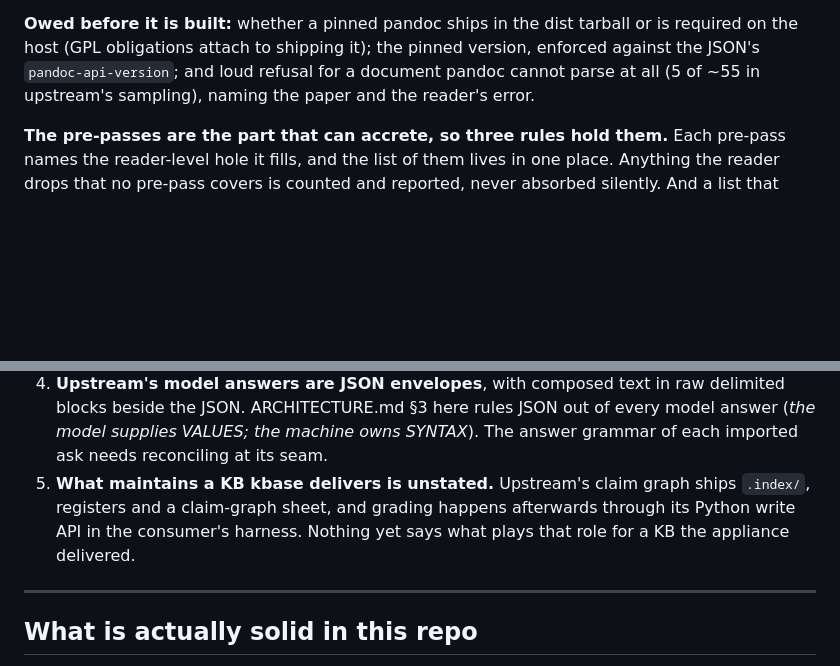
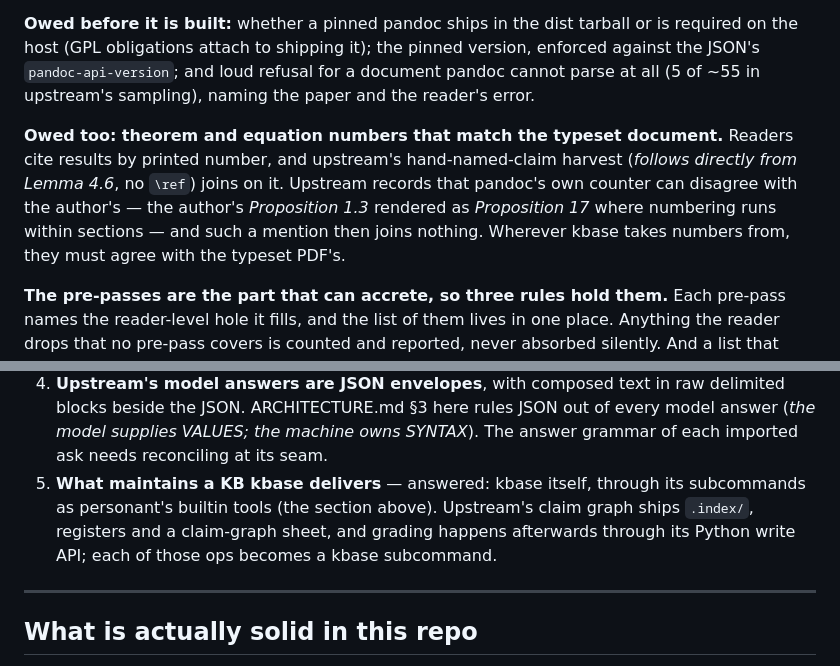
Before and after one commit to benn-herrera/kbase, a Markdown page: INCOMING_KB_TOOLS_TRANSPLANT.md, 2 parts joined by grey strips. Rendered like a GitHub page; blank space fills up the shorter version.

```diff
--- a/INCOMING_KB_TOOLS_TRANSPLANT.md
+++ b/INCOMING_KB_TOOLS_TRANSPLANT.md
@@ -227,6 +227,14 @@ version, enforced against the JSON's `pandoc-api-version`; and loud refusal for
 a document pandoc cannot parse at all (5 of ~55 in upstream's sampling), naming
 the paper and the reader's error.
 
+**Owed too: theorem and equation numbers that match the typeset document.**
+Readers cite results by printed number, and upstream's hand-named-claim
+harvest (*follows directly from Lemma 4.6*, no `\ref`) joins on it. Upstream
+records that pandoc's own counter can disagree with the author's — the
+author's *Proposition 1.3* rendered as *Proposition 17* where numbering runs
+within sections — and such a mention then joins nothing. Wherever kbase takes
+numbers from, they must agree with the typeset PDF's.
+
 **The pre-passes are the part that can accrete, so three rules hold them.**
 Each pre-pass names the reader-level hole it fills, and the list of them lives
 in one place. Anything the reader drops that no pre-pass covers is counted and
@@ -329,10 +392,11 @@ upstream before acting on any of them.
    delimited blocks beside the JSON. ARCHITECTURE.md §3 here rules JSON out of
    every model answer (*the model supplies VALUES; the machine owns SYNTAX*).
    The answer grammar of each imported ask needs reconciling at its seam.
-5. **What maintains a KB kbase delivers is unstated.** Upstream's claim graph
-   ships `.index/`, registers and a claim-graph sheet, and grading happens
-   afterwards through its Python write API in the consumer's harness. Nothing
-   yet says what plays that role for a KB the appliance delivered.
+5. **What maintains a KB kbase delivers** — answered: kbase itself, through
+   its subcommands as personant's builtin tools (the section above). Upstream's
+   claim graph ships `.index/`, registers and a claim-graph sheet, and grading
+   happens afterwards through its Python write API; each of those ops becomes a
+   kbase subcommand.
 
 ---
 
```
Also changed, not shown: other parts of INCOMING_KB_TOOLS_TRANSPLANT.md (+56 -1 lines).
